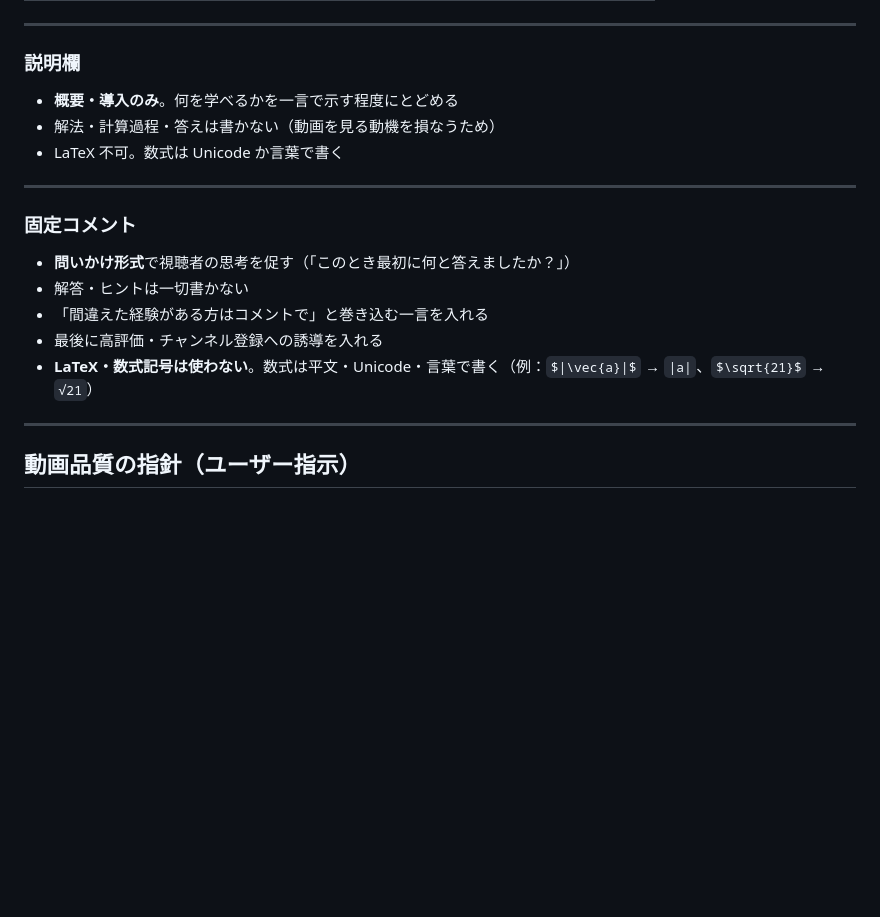
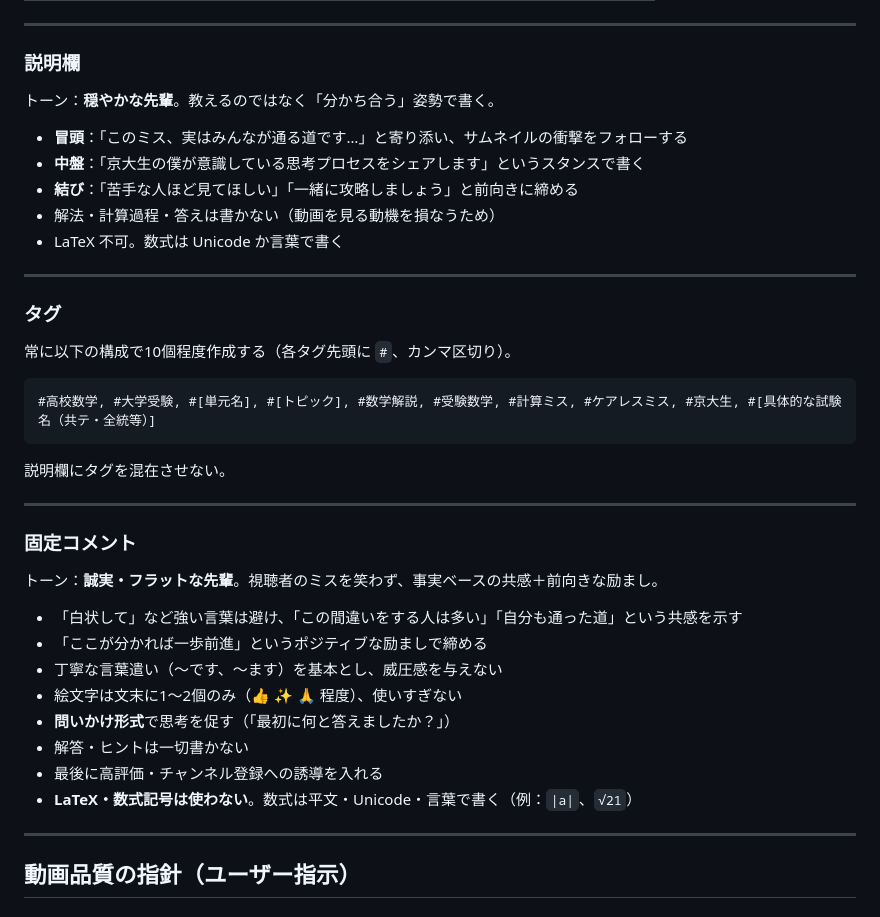
Before and after one commit to kazumahattori1131-del/StudyList, a Markdown page: CLAUDE.md, the part around the change. Rendered like a GitHub page; blank space fills up the shorter version.

Commit message:
docs: 説明欄・タグ・固定コメントの執筆ルールを全面改定
- 説明欄：「穏やかな先輩」トーン（寄り添い→分かち合い→前向きな締め）
- タグ：10個構成テンプレートを明記（#京大生 #計算ミス #共テ等を常時含む）
- 固定コメント：「誠実・フラットな先輩」トーン、強い言葉禁止、絵文字は1〜2個まで

https://claude.ai/code/session_01NDAV6KmttzK1jEoWGKDVBj

````diff
--- a/CLAUDE.md
+++ b/CLAUDE.md
@@ -727,19 +727,40 @@ f'(x)=0だけでは不十分です。端点を見落とさない最大最小の
 
 ### 説明欄
 
-- **概要・導入のみ**。何を学べるかを一言で示す程度にとどめる
+トーン：**穏やかな先輩**。教えるのではなく「分かち合う」姿勢で書く。
+
+- **冒頭**：「このミス、実はみんなが通る道です…」と寄り添い、サムネイルの衝撃をフォローする
+- **中盤**：「京大生の僕が意識している思考プロセスをシェアします」というスタンスで書く
+- **結び**：「苦手な人ほど見てほしい」「一緒に攻略しましょう」と前向きに締める
 - 解法・計算過程・答えは書かない（動画を見る動機を損なうため）
 - LaTeX 不可。数式は Unicode か言葉で書く
 
 ---
 
+### タグ
+
+常に以下の構成で10個程度作成する（各タグ先頭に `#`、カンマ区切り）。
+
+```
+#高校数学, #大学受験, #[単元名], #[トピック], #数学解説, #受験数学, #計算ミス, #ケアレスミス, #京大生, #[具体的な試験名（共テ・全統等）]
+```
+
+説明欄にタグを混在させない。
+
+---
+
 ### 固定コメント
 
-- **問いかけ形式**で視聴者の思考を促す（「このとき最初に何と答えましたか？」）
+トーン：**誠実・フラットな先輩**。視聴者のミスを笑わず、事実ベースの共感＋前向きな励まし。
+
+- 「白状して」など強い言葉は避け、「この間違いをする人は多い」「自分も通った道」という共感を示す
+- 「ここが分かれば一歩前進」というポジティブな励ましで締める
+- 丁寧な言葉遣い（〜です、〜ます）を基本とし、威圧感を与えない
+- 絵文字は文末に1〜2個のみ（👍 ✨ 🙏 程度）、使いすぎない
+- **問いかけ形式**で思考を促す（「最初に何と答えましたか？」）
 - 解答・ヒントは一切書かない
-- 「間違えた経験がある方はコメントで」と巻き込む一言を入れる
 - 最後に高評価・チャンネル登録への誘導を入れる
-- **LaTeX・数式記号は使わない**。数式は平文・Unicode・言葉で書く（例：`$|\vec{a}|$` → `|a|`、`$\sqrt{21}$` → `√21`）
+- **LaTeX・数式記号は使わない**。数式は平文・Unicode・言葉で書く（例：`|a|`、`√21`）
 
 ---
 
````
